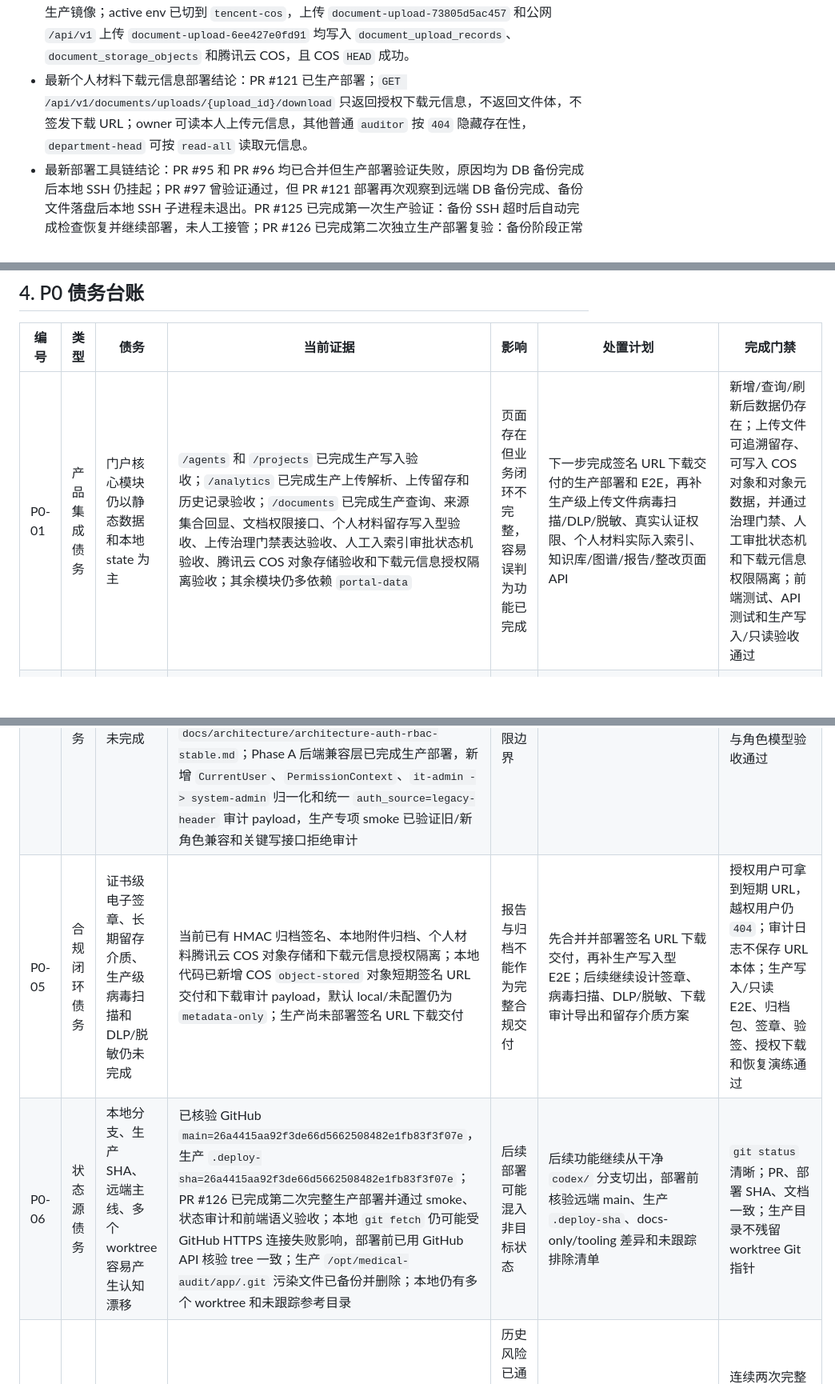
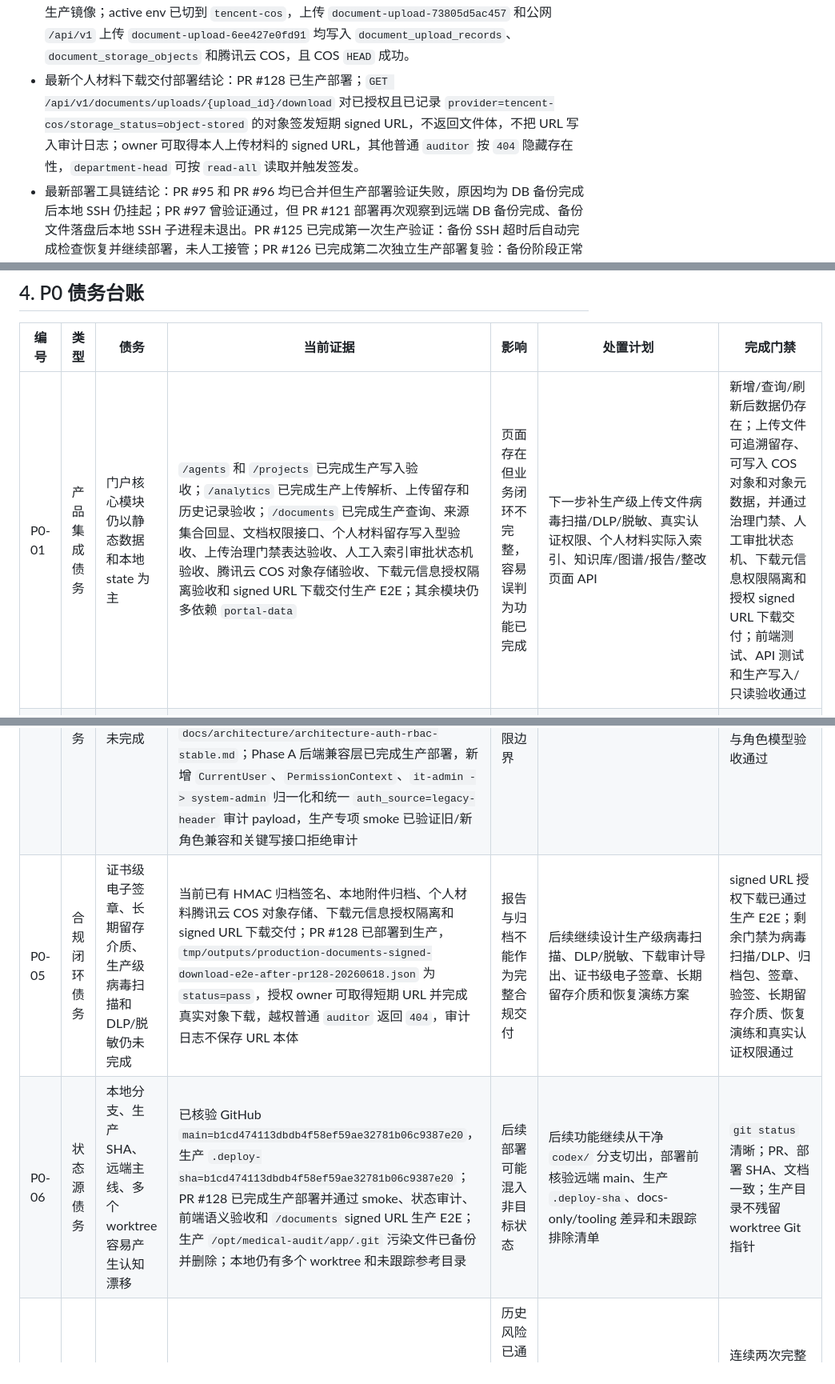
Before and after one commit to zjgulai/medical-audit, a Markdown page: docs/workflows/workflow-project-state-and-debt-register-stable.md, 3 parts joined by grey strips. Shown at 80% size. Drawn GitHub-style; blank space fills up the shorter version.

```diff
--- a/docs/workflows/workflow-project-state-and-debt-register-stable.md
+++ b/docs/workflows/workflow-project-state-and-debt-register-stable.md
@@ -62,7 +63,7 @@ source: human+ai
 - 最新生产部署目录 Git 元数据清理结论：PR #118 已合并并随 `main-936d50af-dotgit-doc-sync-20260617` 轻量部署，部署脚本已在实际 rsync 命令中排除 `.git` 文件和 `.git/` 目录；生产侧已备份并删除 `/opt/medical-audit/app/.git` 单文件，备份路径 `/opt/medical-audit/backups/app/remote-dotgit-file-pre-cleanup-20260617T165949`，生产目录现在不再指向本机 worktree 元数据。
 - 最新个人材料入索引审批状态机部署结论：PR #103 已生产部署；`department-head` 可人工审批通过或驳回个人材料入索引申请，普通 `auditor` 审批返回 `403`，审批更新和拒绝均写入持久化审计日志。
 - 最新个人材料对象存储部署结论：PR #117 已生产部署，COS SDK 和 local provider 兼容层进入生产镜像；active env 已切到 `tencent-cos`，上传 `document-upload-73805d5ac457` 和公网 `/api/v1` 上传 `document-upload-6ee427e0fd91` 均写入 `document_upload_records`、`document_storage_objects` 和腾讯云 COS，且 COS `HEAD` 成功。
-- 最新个人材料下载元信息部署结论：PR #121 已生产部署；`GET /api/v1/documents/uploads/{upload_id}/download` 只返回授权下载元信息，不返回文件体，不签发下载 URL；owner 可读本人上传元信息，其他普通 `auditor` 按 `404` 隐藏存在性，`department-head` 可按 `read-all` 读取元信息。
+- 最新个人材料下载交付部署结论：PR #128 已生产部署；`GET /api/v1/documents/uploads/{upload_id}/download` 对已授权且已记录 `provider=tencent-cos/storage_status=object-stored` 的对象签发短期 signed URL，不返回文件体，不把 URL 写入审计日志；owner 可取得本人上传材料的 signed URL，其他普通 `auditor` 按 `404` 隐藏存在性，`department-head` 可按 `read-all` 读取并触发签发。
 - 最新部署工具链结论：PR #95 和 PR #96 均已合并但生产部署验证失败，原因均为 DB 备份完成后本地 SSH 仍挂起；PR #97 曾验证通过，但 PR #121 部署再次观察到远端 DB 备份完成、备份文件落盘后本地 SSH 子进程未退出。PR #125 已完成第一次生产验证：备份 SSH 超时后自动完成检查恢复并继续部署，未人工接管；PR #126 已完成第二次独立生产部署复验：备份阶段正常返回，未人工接管，部署状态审计通过。P0-07 已关闭并降级为后续部署监控项。
 - 最新国家规章平台增量激活后生产 E2E 报告：`tmp/outputs/production-e2e-smoke-after-national-regulation-app-restart-20260615.json`，状态 `pass`。
 - 最新索引管理拒绝审计部署后生产 E2E 报告：`tmp/outputs/production-e2e-smoke-after-index-admin-denial-audit-deploy-20260615.json`，状态 `pass`。
@@ -672,12 +673,12 @@ Phase 1 结论：工程基线、生产只读链路、门户语义验收和任务
 
 | 编号 | 类型 | 债务 | 当前证据 | 影响 | 处置计划 | 完成门禁 |
 | --- | --- | --- | --- | --- | --- | --- |
-| P0-01 | 产品集成债务 | 门户核心模块仍以静态数据和本地 state 为主 | `/agents` 和 `/projects` 已完成生产写入验收；`/analytics` 已完成生产上传解析、上传留存和历史记录验收；`/documents` 已完成生产查询、来源集合回显、文档权限接口、个人材料留存写入型验收、上传治理门禁表达验收、人工入索引审批状态机验收、腾讯云 COS 对象存储验收和下载元信息授权隔离验收；其余模块仍多依赖 `portal-data` | 页面存在但业务闭环不完整，容易误判为功能已完成 | 下一步完成签名 URL 下载交付的生产部署和 E2E，再补生产级上传文件病毒扫描/DLP/脱敏、真实认证权限、个人材料实际入索引、知识库/图谱/报告/整改页面 API | 新增/查询/刷新后数据仍存在；上传文件可追溯留存、可写入 COS 对象和对象元数据，并通过治理门禁、人工审批状态机和下载元信息权限隔离；前端测试、API 测试和生产写入/只读验收通过 |
+| P0-01 | 产品集成债务 | 门户核心模块仍以静态数据和本地 state 为主 | `/agents` 和 `/projects` 已完成生产写入验收；`/analytics` 已完成生产上传解析、上传留存和历史记录验收；`/documents` 已完成生产查询、来源集合回显、文档权限接口、个人材料留存写入型验收、上传治理门禁表达验收、人工入索引审批状态机验收、腾讯云 COS 对象存储验收、下载元信息授权隔离验收和 signed URL 下载交付生产 E2E；其余模块仍多依赖 `portal-data` | 页面存在但业务闭环不完整，容易误判为功能已完成 | 下一步补生产级上传文件病毒扫描/DLP/脱敏、真实认证权限、个人材料实际入索引、知识库/图谱/报告/整改页面 API | 新增/查询/刷新后数据仍存在；上传文件可追溯留存、可写入 COS 对象和对象元数据，并通过治理门禁、人工审批状态机、下载元信息权限隔离和授权 signed URL 下载交付；前端测试、API 测试和生产写入/只读验收通过 |
 | P0-02 | 真实数据债务 | 生产验收主要基于受控脱敏 fixture | 生产文档明确 fixture 只证明链路 | 不能进入真实医院 UAT | 获取院方 DDL、字段字典、脱敏样本，执行 staging 验收 | `his-staging-acceptance` 对真实样本 PASS |
 | P0-03 | AI 生成债务 | 线上答案生成 provider 未验证通过 | 2026-06-15 只读复核：生产仅 `KIMI_API_KEY=SET`，全部 `MEDICAL_AUDIT_KB_ANSWER_*` 均为 `UNSET`；本地 Anthropic smoke 使用 `claude-haiku-4-5-20251001` 仍返回 `401 invalid x-api-key`；历史 Kimi chat 403/401、fallback rate 100% | 不能宣称 AI 生成审计结论能力 | 按 `drafts/analysis/analysis-answer-provider-production-gate-plan-draft-20260615.md` 等待新的可用服务端 chat provider key；先跑 smoke 和真实答案评测，再决定是否写入生产 env；未通过前保持引用 fallback 为产品边界 | `answer-provider-smoke`、真实生成评测和生产 `--require-generated-answer` E2E 全部 PASS |
 | P0-04 | 权限安全债务 | 真实用户、角色、科室、全站权限未完成 | 当前生产 API 仍主要依赖 `X-Role`、`X-User-Id`、Nginx 注入 `X-API-Key`；2026-06-15 已部署索引管理写接口拒绝审计，生产专项 smoke 证明非 `it-admin` 访问记录 `index-admin-access-denied` 并持久化到 `audit_log_events`；已部署智能体和项目成员写接口的未知角色拒绝审计，生产专项 smoke 证明 `guest` 访问记录 `agent-access-denied` 和 `project-member-access-denied` 并持久化到 `audit_log_events`；真实权限模型架构已固化到 `docs/architecture/architecture-auth-rbac-stable.md`；Phase A 后端兼容层已完成生产部署，新增 `CurrentUser`、`PermissionContext`、`it-admin -> system-admin` 归一化和统一 `auth_source=legacy-header` 审计 payload，生产专项 smoke 已验证旧/新角色兼容和关键写接口拒绝审计 | 无法满足生产级审计系统权限边界 | 下一步落 auth schema、真实会话、前端去硬编码 header、跨模块绕过测试和生产验收 | 未授权路径 401/403；审计日志记录访问拒绝；伪造 `X-Role` 无效；真实会话与角色模型验收通过 |
-| P0-05 | 合规闭环债务 | 证书级电子签章、长期留存介质、生产级病毒扫描和 DLP/脱敏仍未完成 | 当前已有 HMAC 归档签名、本地附件归档、个人材料腾讯云 COS 对象存储和下载元信息授权隔离；本地代码已新增 COS `object-stored` 对象短期签名 URL 交付和下载审计 payload，默认 local/未配置仍为 `metadata-only`；生产尚未部署签名 URL 下载交付 | 报告与归档不能作为完整合规交付 | 先合并并部署签名 URL 下载交付，再补生产写入型 E2E；后续继续设计签章、病毒扫描、DLP/脱敏、下载审计导出和留存介质方案 | 授权用户可拿到短期 URL，越权用户仍 `404`；审计日志不保存 URL 本体；生产写入/只读 E2E、归档包、签章、验签、授权下载和恢复演练通过 |
-| P0-06 | 状态源债务 | 本地分支、生产 SHA、远端主线、多个 worktree 容易产生认知漂移 | 已核验 GitHub `main=26a4415aa92f3de66d5662508482e1fb83f3f07e`，生产 `.deploy-sha=26a4415aa92f3de66d5662508482e1fb83f3f07e`；PR #126 已完成第二次完整生产部署并通过 smoke、状态审计和前端语义验收；本地 `git fetch` 仍可能受 GitHub HTTPS 连接失败影响，部署前已用 GitHub API 核验 tree 一致；生产 `/opt/medical-audit/app/.git` 污染文件已备份并删除；本地仍有多个 worktree 和未跟踪参考目录 | 后续部署可能混入非目标状态 | 后续功能继续从干净 `codex/` 分支切出，部署前核验远端 main、生产 `.deploy-sha`、docs-only/tooling 差异和未跟踪排除清单 | `git status` 清晰；PR、部署 SHA、文档一致；生产目录不残留 worktree Git 指针 |
+| P0-05 | 合规闭环债务 | 证书级电子签章、长期留存介质、生产级病毒扫描和 DLP/脱敏仍未完成 | 当前已有 HMAC 归档签名、本地附件归档、个人材料腾讯云 COS 对象存储、下载元信息授权隔离和 signed URL 下载交付；PR #128 已部署到生产，`tmp/outputs/production-documents-signed-download-e2e-after-pr128-20260618.json` 为 `status=pass`，授权 owner 可取得短期 URL 并完成真实对象下载，越权普通 `auditor` 返回 `404`，审计日志不保存 URL 本体 | 报告与归档不能作为完整合规交付 | 后续继续设计生产级病毒扫描、DLP/脱敏、下载审计导出、证书级电子签章、长期留存介质和恢复演练方案 | signed URL 授权下载已通过生产 E2E；剩余门禁为病毒扫描/DLP、归档包、签章、验签、长期留存介质、恢复演练和真实认证权限通过 |
+| P0-06 | 状态源债务 | 本地分支、生产 SHA、远端主线、多个 worktree 容易产生认知漂移 | 已核验 GitHub `main=b1cd474113dbdb4f58ef59ae32781b06c9387e20`，生产 `.deploy-sha=b1cd474113dbdb4f58ef59ae32781b06c9387e20`；PR #128 已完成生产部署并通过 smoke、状态审计、前端语义验收和 `/documents` signed URL 生产 E2E；生产 `/opt/medical-audit/app/.git` 污染文件已备份并删除；本地仍有多个 worktree 和未跟踪参考目录 | 后续部署可能混入非目标状态 | 后续功能继续从干净 `codex/` 分支切出，部署前核验远端 main、生产 `.deploy-sha`、docs-only/tooling 差异和未跟踪排除清单 | `git status` 清晰；PR、部署 SHA、文档一致；生产目录不残留 worktree Git 指针 |
 | P0-07 | 工程脆弱点债务 | 部署脚本 DB 备份 SSH 退出链路历史反复卡住，当前已关闭并转监控 | PR #125 已完成第一次生产验证：远端备份 SSH 在 20 分钟超时后自动执行完成 marker 和 app/env/db/nginx/web 备份文件复核，检查通过后继续同步、重建、健康检查和 smoke；PR #126 已完成第二次独立生产部署复验：备份阶段正常返回，生产 `.deploy-sha=26a4415aa92f3de66d5662508482e1fb83f3f07e`，状态审计 `status=pass`，`issues=[]`，备份戳 `pr126-p0-07-second-validation-20260618` 完整 | 历史风险已通过连续两次生产部署验证收敛；后续作为部署工具链监控项保留 | P0-07 关闭；后续每次生产部署继续要求备份戳、状态审计和 smoke 证据齐全 | 连续两次完整 `deploy-tencent-cloud-production.py --execute` 无人工介入完成并通过状态审计；后续部署若再次出现 SSH 退出异常则重新打开 |
 
 ## 5. P1 债务台账
```
Also changed, not shown: other parts of docs/workflows/workflow-project-state-and-debt-register-stable.md (+13 -12 lines), docs/api/api-knowledge-query-engine-stable.md (+5 -1 lines), docs/workflows/workflow-tencent-cloud-audit-deployment-stable.md (+16 -2 lines).
